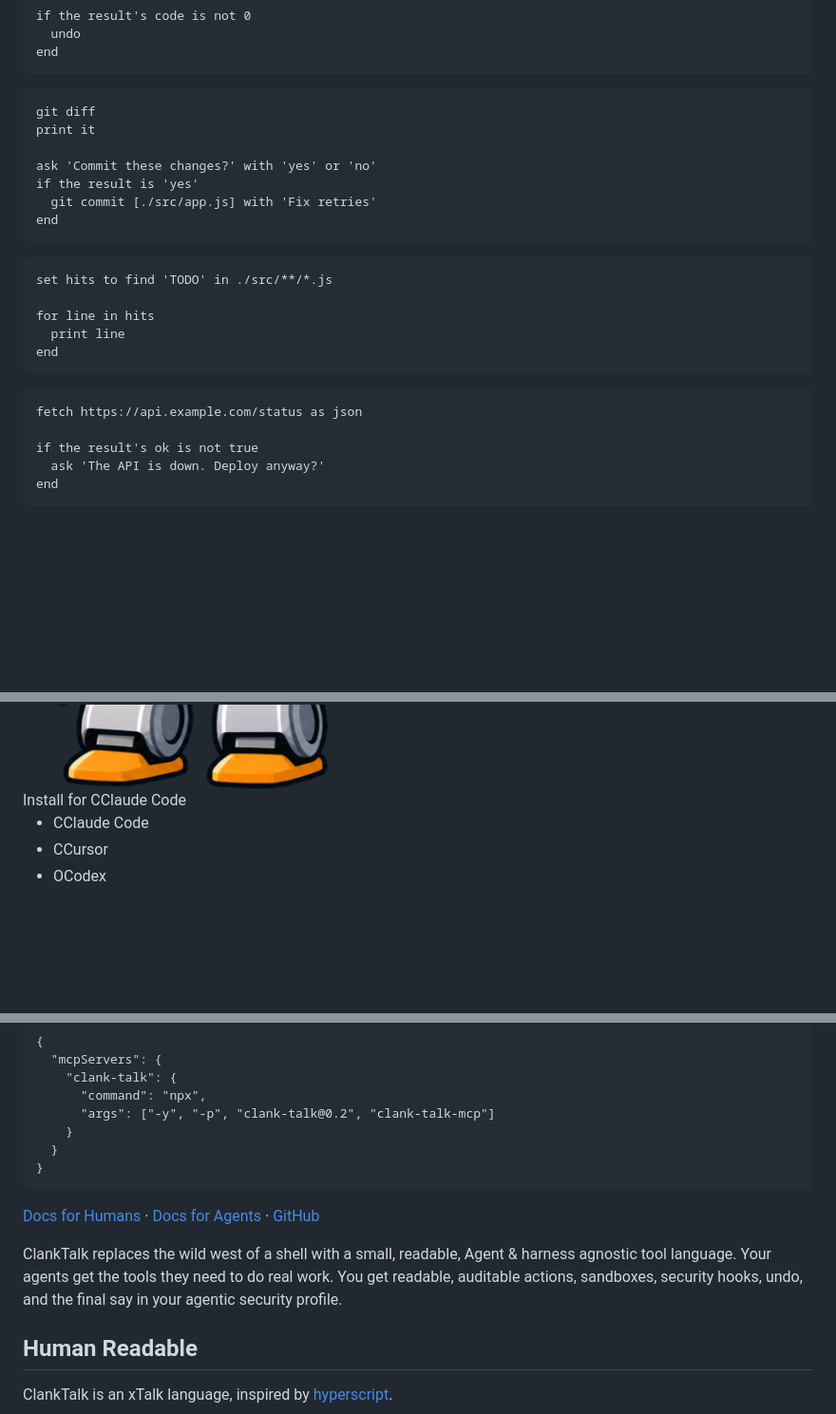
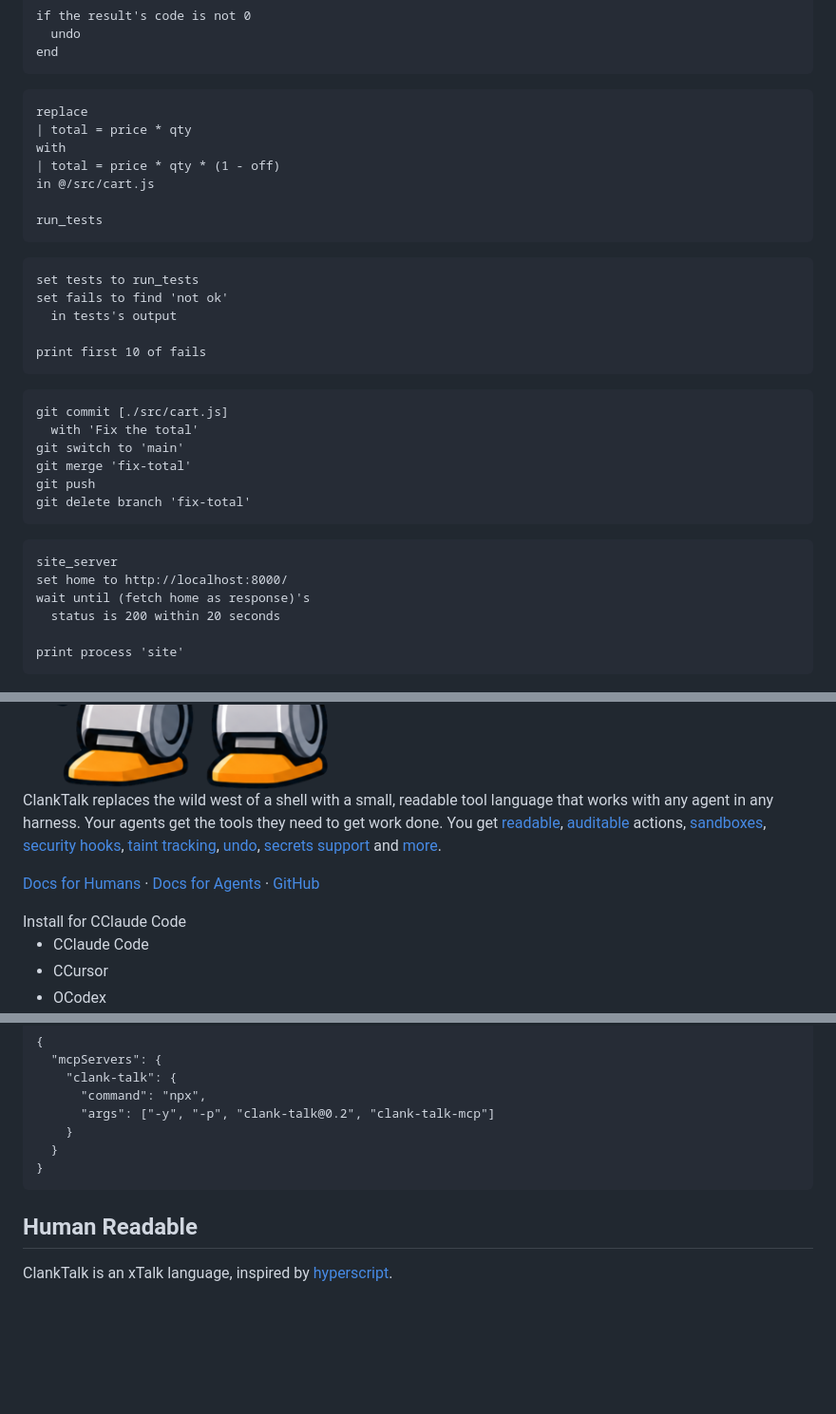
Before and after one commit to bigskysoftware/clank-talk, a Markdown page: docs/index.md, 3 parts joined by grey strips. Shown at 95% size. Rendered like a GitHub page; blank space fills up the shorter version.

````diff
--- a/docs/index.md
+++ b/docs/index.md
@@ -16,34 +16,46 @@ end
 ```
 
 ```talk
-git diff
-print it
+replace
+| total = price * qty
+with
+| total = price * qty * (1 - off)
+in @/src/cart.js
 
-ask 'Commit these changes?' with 'yes' or 'no'
-if the result is 'yes'
-  git commit [./src/app.js] with 'Fix retries'
-end
+run_tests
 ```
 
 ```talk
-set hits to find 'TODO' in ./src/**/*.js
+set tests to run_tests
+set fails to find 'not ok'
+  in tests's output
 
-for line in hits
-  print line
-end
+print first 10 of fails
 ```
 
 ```talk
-fetch https://api.example.com/status as json
+git commit [./src/cart.js]
+  with 'Fix the total'
+git switch to 'main'
+git merge 'fix-total'
+git push
+git delete branch 'fix-total'
+```
 
-if the result's ok is not true
-  ask 'The API is down. Deploy anyway?'
-end
+```talk
+site_server
+set home to http://localhost:8000/
+wait until (fetch home as response)'s
+  status is 200 within 20 seconds
+
+print process 'site'
 ```
 
 </div>
 <img src="img/clanktalk-robot.png" alt="A friendly robot">
 </div>
+<p class="subtitle">ClankTalk replaces the wild west of a shell with a small, readable tool language that works with any agent in any harness. Your agents get the tools they need to get work done. You get <a href="docs.html#reading">readable</a>, <a href="docs.html#audit">auditable</a> actions, <a href="docs.html#sandboxing">sandboxes</a>, <a href="docs.html#hooks">security hooks</a>, <a href="docs.html#taint">taint tracking</a>, <a href="docs.html#undo">undo</a>, <a href="docs.html#secrets">secrets support</a> and <a href="docs.html">more</a>.</p>
+<p class="subtitle"><a href="docs.html">Docs for Humans</a> &middot; <a href="reference.html">Docs for Agents</a> &middot; <a href="https://github.com/bigskysoftware/clank-talk">GitHub</a></p>
 <div class="install">
 <div class="install-picker">
 <span class="install-label">Install for</span>
@@ -88,8 +100,6 @@ args = ["-y", "-p", "clank-talk@0.2", "clank-talk-mcp"]</code></pre>
 </div>
 <script src="js/install.js"></script>
 <script src="js/hero.js"></script>
-<p class="subtitle"><a href="docs.html">Docs for Humans</a> &middot; <a href="reference.html">Docs for Agents</a> &middot; <a href="https://github.com/bigskysoftware/clank-talk">GitHub</a></p>
-<p class="subtitle">ClankTalk replaces the wild west of a shell with a small, readable, Agent & harness agnostic tool language. Your agents get the tools they need to do real work. You get readable, auditable actions, sandboxes, security hooks, undo, and the final say in your agentic security profile.</p>
 </div>
 
 <div class="features showcase">
````
Also changed, not shown: README.md (+2 -11 lines), docs/docs.md (+6 -6 lines), docs/img/readme-hero.png (added), 2 other files.
